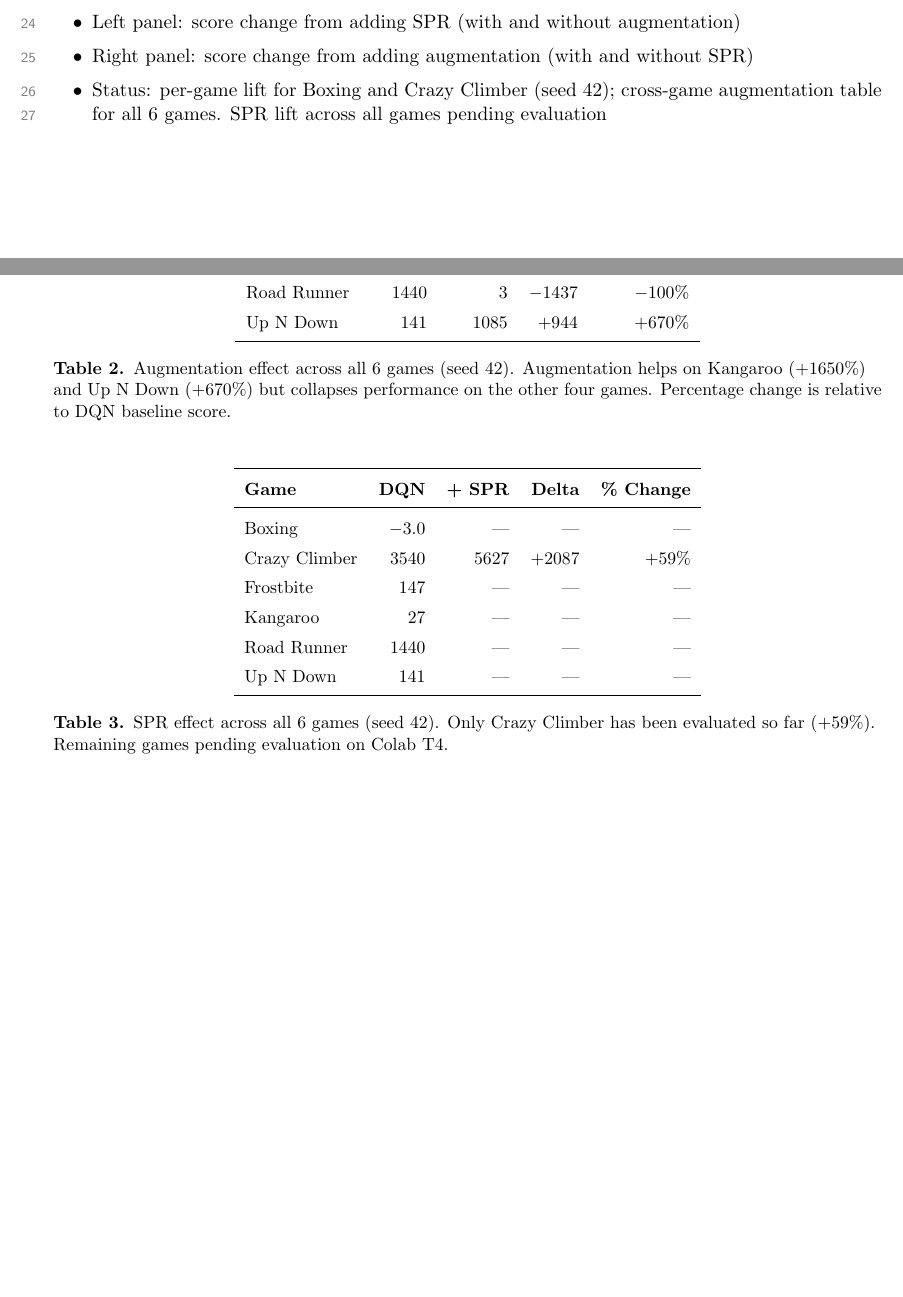
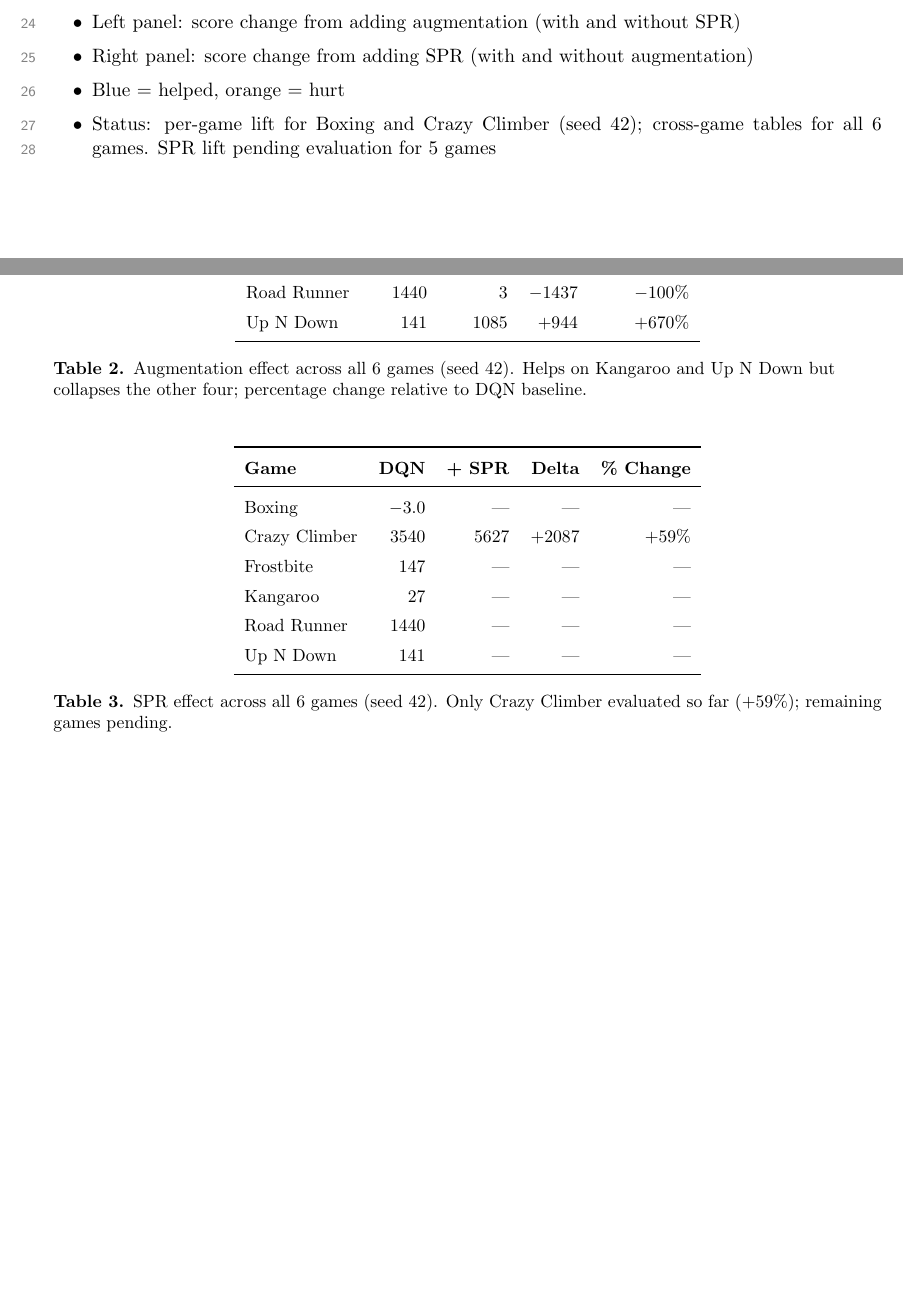
Before and after one commit to toribiodiego/thesis, a LaTeX document (reports/eval.tex): two parts of pages 5 and 6 of 26, joined at a grey line, cut so that both start at the same text. Compiled offline with pdfLaTeX.

Commit message:
docs: revise A2 and A3 captions and fix panel order description
Fix A2 bullet points to match swapped panel order (augmentation
left, SPR right). Trim all table and figure captions to two
sentences max. Add descriptive captions to Figures 4-7.

Changes:
- Fix A2 bullet points for correct panel order
- Add blue/orange color key to A2 bullets
- Trim Table 2 and 3 captions to two sentences
- Add descriptive captions to Boxing and CC lift figures
- Add descriptive captions to Boxing and CC interaction figures

```diff
--- a/reports/eval.tex
+++ b/reports/eval.tex
@@ -157,13 +157,14 @@ intervention's effect as a score delta -- positive means it
 helped, negative means it hurt.
 
 \begin{itemize}[leftmargin=2em, itemsep=0.1em, topsep=0.3em]
-  \item Left panel: score change from adding SPR (with and
+  \item Left panel: score change from adding augmentation
+    (with and without SPR)
+  \item Right panel: score change from adding SPR (with and
     without augmentation)
-  \item Right panel: score change from adding augmentation
-    (with and without SPR)
+  \item Blue = helped, orange = hurt
   \item Status: per-game lift for Boxing and Crazy Climber
-    (seed 42); cross-game augmentation table for all 6 games.
-    SPR lift across all games pending evaluation
+    (seed 42); cross-game tables for all 6 games.
+    SPR lift pending evaluation for 5 games
 \end{itemize}
 
 \begin{table}[H]
@@ -184,9 +185,8 @@ Up N Down     & $141$   & $1085$  & $+944$  & $+670\%$  \\
 \bottomrule
 \end{tabular}
 \caption{Augmentation effect across all 6 games (seed 42).
-Augmentation helps on Kangaroo (+1650\%) and Up N Down (+670\%)
-but collapses performance on the other four games. Percentage
-change is relative to DQN baseline score.}
+Helps on Kangaroo and Up N Down but collapses the other four;
+percentage change relative to DQN baseline.}
 \end{table}
 
 \begin{table}[H]
@@ -207,8 +207,7 @@ Up N Down     & $141$   & ---     & ---     & ---       \\
 \bottomrule
 \end{tabular}
 \caption{SPR effect across all 6 games (seed 42). Only Crazy
-Climber has been evaluated so far (+59\%). Remaining games
-pending evaluation on Colab T4.}
+Climber evaluated so far (+59\%); remaining games pending.}
 \end{table}
 
 \begin{figure}[H]
```
Also changed, not shown: reports/eval.tex (14 more changed lines).
